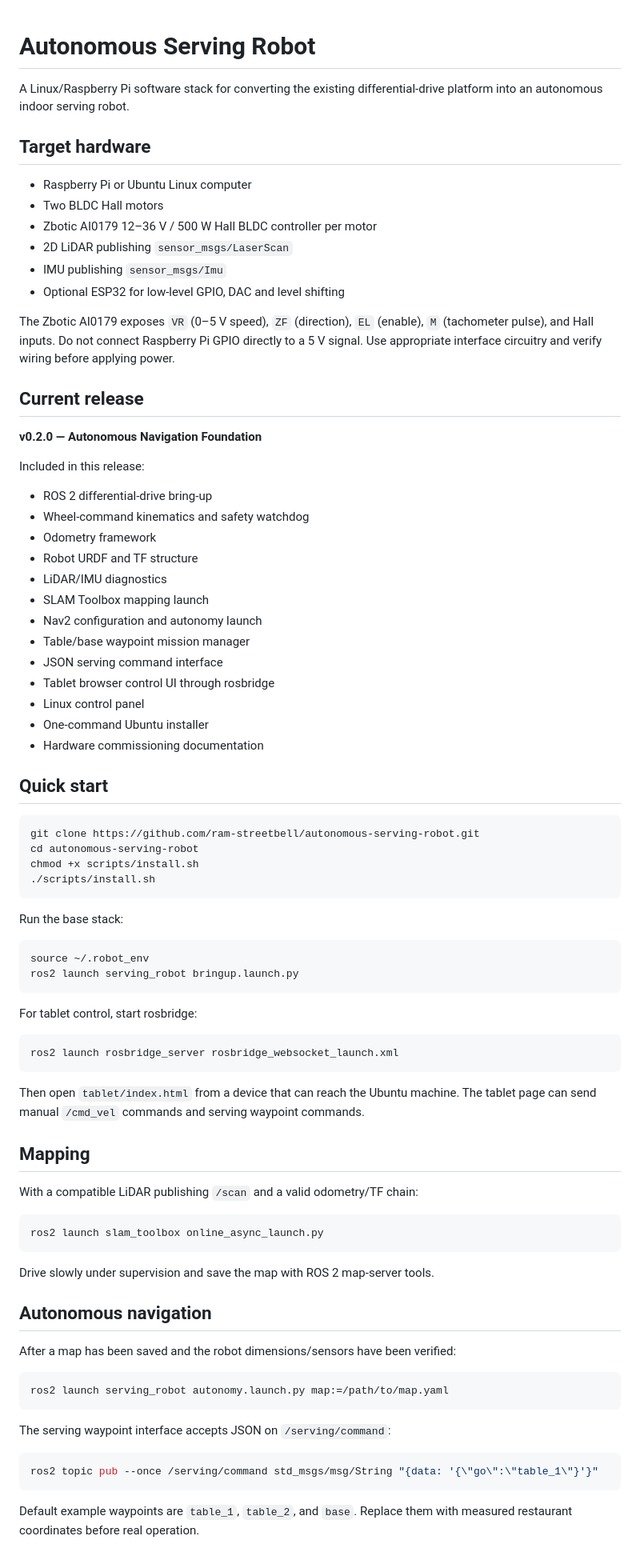
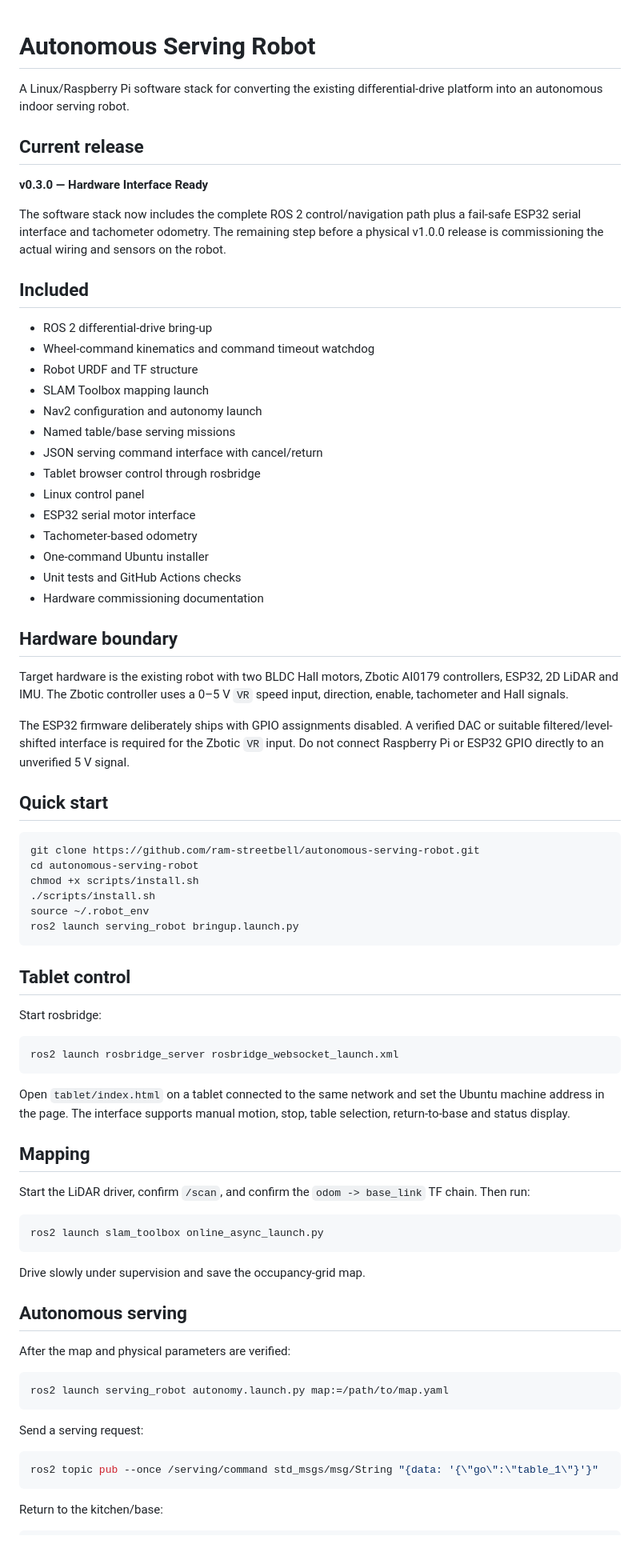
Before and after one commit to ram-streetbell/autonomous-serving-robot, a Markdown page: README.md, the part around one of its changes. Shown at 80% size. Rendered like a GitHub page.

Commit message:
docs: finalize v0.3.0 hardware commissioning release

````diff
--- a/README.md
+++ b/README.md
@@ -2,36 +2,34 @@
 
 A Linux/Raspberry Pi software stack for converting the existing differential-drive platform into an autonomous indoor serving robot.
 
-## Target hardware
-
-- Raspberry Pi or Ubuntu Linux computer
-- Two BLDC Hall motors
-- Zbotic AI0179 12–36 V / 500 W Hall BLDC controller per motor
-- 2D LiDAR publishing `sensor_msgs/LaserScan`
-- IMU publishing `sensor_msgs/Imu`
-- Optional ESP32 for low-level GPIO, DAC and level shifting
-
-The Zbotic AI0179 exposes `VR` (0–5 V speed), `ZF` (direction), `EL` (enable), `M` (tachometer pulse), and Hall inputs. Do not connect Raspberry Pi GPIO directly to a 5 V signal. Use appropriate interface circuitry and verify wiring before applying power.
-
 ## Current release
 
-**v0.2.0 — Autonomous Navigation Foundation**
+**v0.3.0 — Hardware Interface Ready**
 
-Included in this release:
+The software stack now includes the complete ROS 2 control/navigation path plus a fail-safe ESP32 serial interface and tachometer odometry. The remaining step before a physical v1.0.0 release is commissioning the actual wiring and sensors on the robot.
+
+## Included
 
 - ROS 2 differential-drive bring-up
-- Wheel-command kinematics and safety watchdog
-- Odometry framework
+- Wheel-command kinematics and command timeout watchdog
 - Robot URDF and TF structure
-- LiDAR/IMU diagnostics
 - SLAM Toolbox mapping launch
 - Nav2 configuration and autonomy launch
-- Table/base waypoint mission manager
-- JSON serving command interface
-- Tablet browser control UI through rosbridge
+- Named table/base serving missions
+- JSON serving command interface with cancel/return
+- Tablet browser control through rosbridge
 - Linux control panel
+- ESP32 serial motor interface
+- Tachometer-based odometry
 - One-command Ubuntu installer
+- Unit tests and GitHub Actions checks
 - Hardware commissioning documentation
+
+## Hardware boundary
+
+Target hardware is the existing robot with two BLDC Hall motors, Zbotic AI0179 controllers, ESP32, 2D LiDAR and IMU. The Zbotic controller uses a 0–5 V `VR` speed input, direction, enable, tachometer and Hall signals.
+
+The ESP32 firmware deliberately ships with GPIO assignments disabled. A verified DAC or suitable filtered/level-shifted interface is required for the Zbotic `VR` input. Do not connect Raspberry Pi or ESP32 GPIO directly to an unverified 5 V signal.
 
 ## Quick start
 
@@ -40,46 +38,43 @@ git clone https://github.com/ram-streetbell/autonomous-serving-robot.git
 cd autonomous-serving-robot
 chmod +x scripts/install.sh
 ./scripts/install.sh
-```
-
-Run the base stack:
-
-```bash
 source ~/.robot_env
 ros2 launch serving_robot bringup.launch.py
 ```
 
-For tablet control, start rosbridge:
+## Tablet control
+
+Start rosbridge:
 
 ```bash
 ros2 launch rosbridge_server rosbridge_websocket_launch.xml
 ```
 
-Then open `tablet/index.html` from a device that can reach the Ubuntu machine. The tablet page can send manual `/cmd_vel` commands and serving waypoint commands.
+Open `tablet/index.html` on a tablet connected to the same network and set the Ubuntu machine address in the page. The interface supports manual motion, stop, table selection, return-to-base and status display.
 
 ## Mapping
 
-With a compatible LiDAR publishing `/scan` and a valid odometry/TF chain:
+Start the LiDAR driver, confirm `/scan`, and confirm the `odom -> base_link` TF chain. Then run:
 
 ```bash
 ros2 launch slam_toolbox online_async_launch.py
 ```
 
-Drive slowly under supervision and save the map with ROS 2 map-server tools.
+Drive slowly under supervision and save the occupancy-grid map.
 
-## Autonomous navigation
+## Autonomous serving
 
-After a map has been saved and the robot dimensions/sensors have been verified:
+After the map and physical parameters are verified:
 
 ```bash
 ros2 launch serving_robot autonomy.launch.py map:=/path/to/map.yaml
 ```
 
-The serving waypoint interface accepts JSON on `/serving/command`:
+Send a serving request:
 
 ```bash
 ros2 topic pub --once /serving/command std_msgs/msg/String "{data: '{\"go\":\"table_1\"}'}"
 ```
 
-Default example waypoints are `table_1`, `table_2`, and `base`. Replace them with measured restaurant coordinates before real operation.
+Return to the kitchen/base:
 
````
Also changed, not shown: other parts of README.md (+51 -12 lines).
